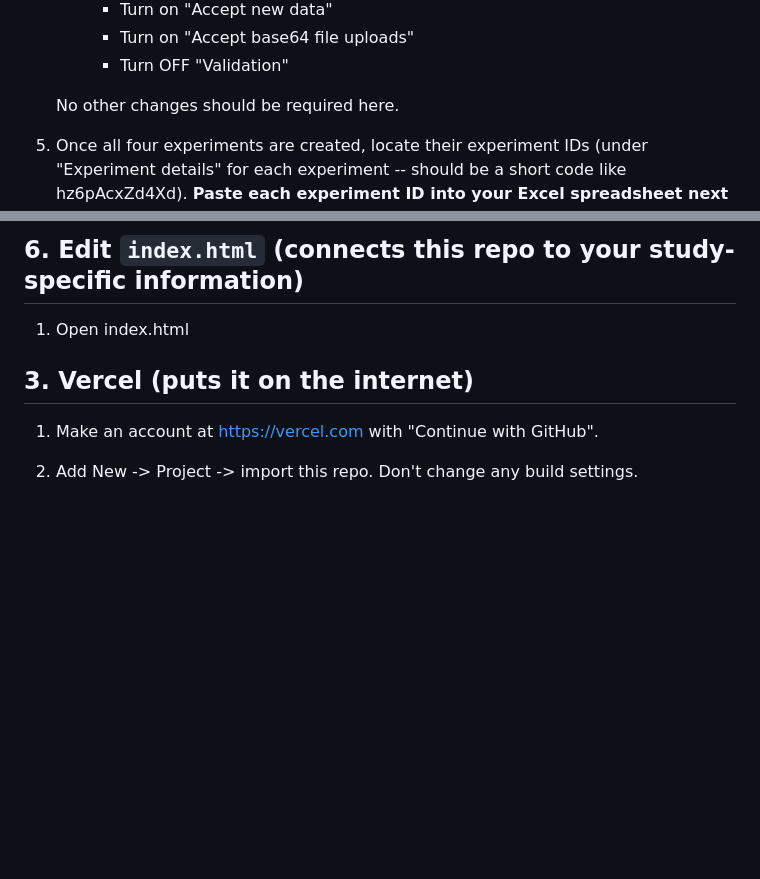
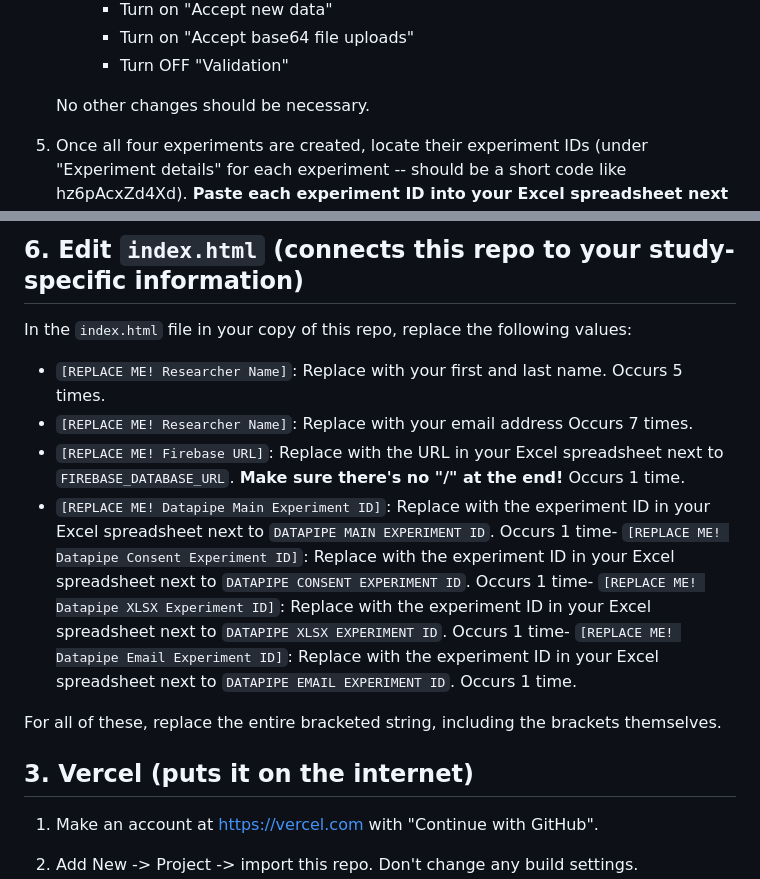
Before and after one commit to ilonabass/hpl-study-LB-TEMPLATE, a Markdown page: SETUP.md, 2 parts joined by grey strips. Drawn GitHub-style; blank space fills up the shorter version.

```diff
--- a/SETUP.md
+++ b/SETUP.md
@@ -109,7 +109,7 @@ This stores participant IDs, condition assignments, and the shared chatbot cache
          - Turn on "Accept base64 file uploads"
          - Turn OFF "Validation"
 
-   No other changes should be required here.
+   No other changes should be necessary.
 
 6. Once all four experiments are created, locate their experiment IDs (under "Experiment details"
    for each experiment -- should be a short code like hz6pAcxZd4Xd).
@@ -123,7 +123,13 @@ This stores participant IDs, condition assignments, and the shared chatbot cache
 
 ## 6. Edit `index.html` (connects this repo to your study-specific information)
 
-1. Open index.html
+In the `index.html` file in your copy of this repo, replace the following values:
+-  `[REPLACE ME! Researcher Name]`: Replace with your first and last name. Occurs 5 times.
+-  `[REPLACE ME! Researcher Name]`: Replace with your email address Occurs 7 times.
+-  `[REPLACE ME! Firebase URL]`: Replace with the URL in your Excel spreadsheet next to `FIREBASE_DATABASE_URL`. **Make sure there's no "/" at the end!** Occurs 1 time.
+-  `[REPLACE ME! Datapipe Main Experiment ID]`: Replace with the experiment ID in your Excel spreadsheet next to `DATAPIPE MAIN EXPERIMENT ID`. Occurs 1 time-  `[REPLACE ME! Datapipe Consent Experiment ID]`: Replace with the experiment ID in your Excel spreadsheet next to `DATAPIPE CONSENT EXPERIMENT ID`. Occurs 1 time-  `[REPLACE ME! Datapipe XLSX Experiment ID]`: Replace with the experiment ID in your Excel spreadsheet next to `DATAPIPE XLSX EXPERIMENT ID`. Occurs 1 time-  `[REPLACE ME! Datapipe Email Experiment ID]`: Replace with the experiment ID in your Excel spreadsheet next to `DATAPIPE EMAIL EXPERIMENT ID`. Occurs 1 time.
+
+For all of these, replace the entire bracketed string, including the brackets themselves.
 
 ## 3. Vercel (puts it on the internet)
 
```
